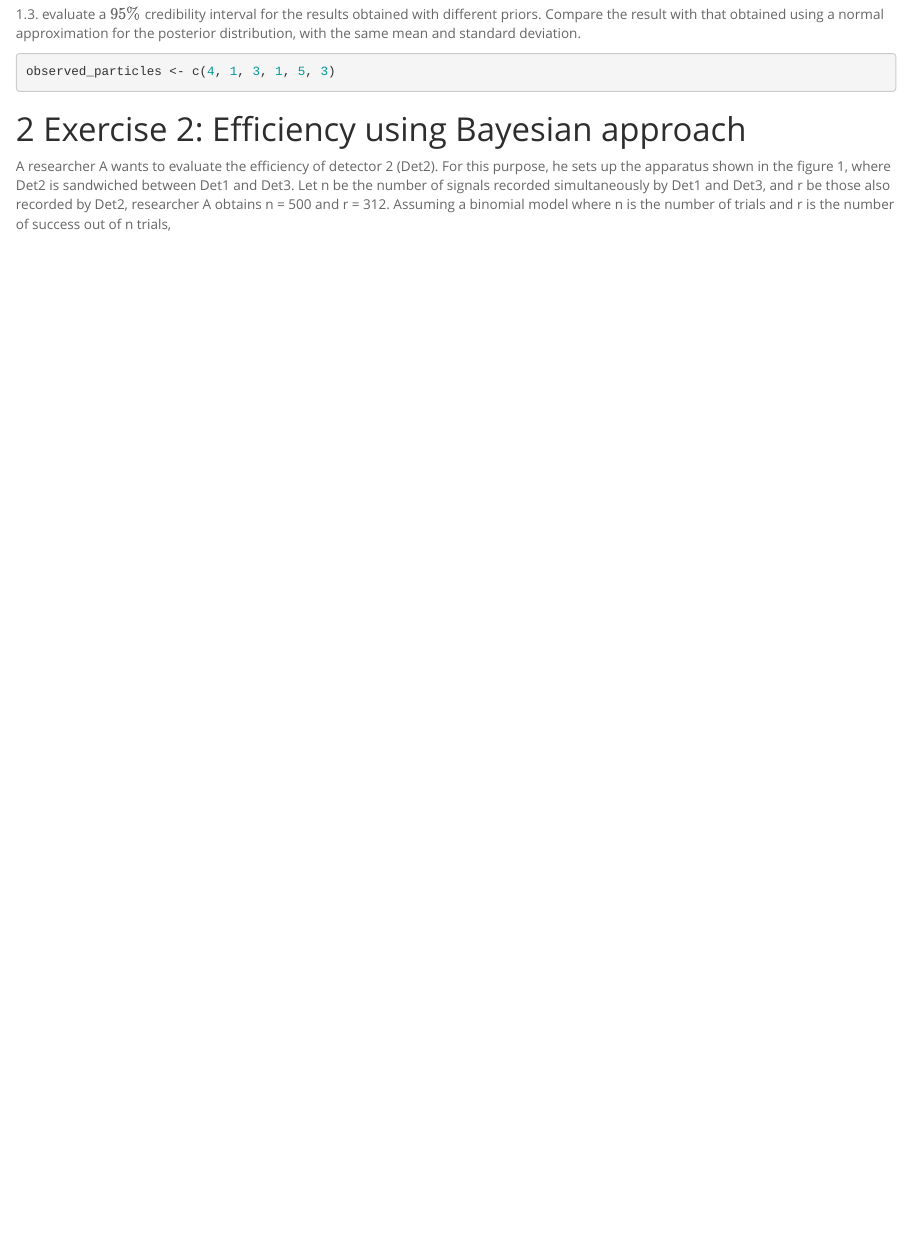
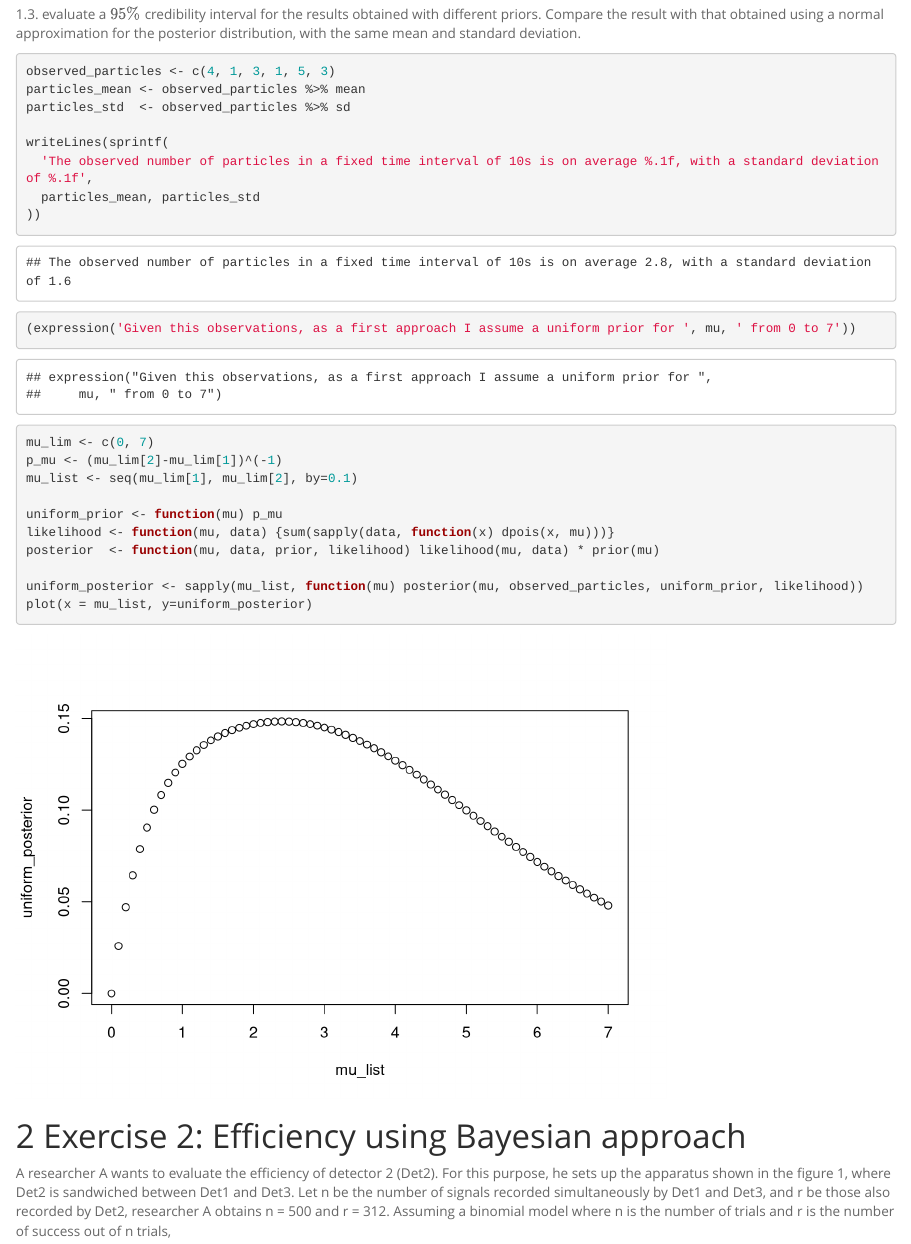
Before and after one commit to EmanueleCoradin/AdvancedStatistics, an R Markdown document (Emanuele_Coradin_Rlab03.Rmd): the page in a window 1100 px wide, from 500 px down. Rendered offline with R 4.5, knitr and Pandoc, with nearby package versions.

Commit message:
Assignment_3_v1

````diff
--- a/Emanuele_Coradin_Rlab03.Rmd
+++ b/Emanuele_Coradin_Rlab03.Rmd
@@ -52,7 +52,25 @@ The number of particles emitted by a radioactive source during a fixed interval
 
 ```{r 1.}
 observed_particles <- c(4, 1, 3, 1, 5, 3)
+particles_mean <- observed_particles %>% mean
+particles_std  <- observed_particles %>% sd
 
+writeLines(sprintf(
+  'The observed number of particles in a fixed time interval of 10s is on average %.1f, with a standard deviation of %.1f',
+  particles_mean, particles_std
+))
+(expression('Given this observations, as a first approach I assume a uniform prior for ', mu, ' from 0 to 7'))
+
+mu_lim <- c(0, 7)
+p_mu <- (mu_lim[2]-mu_lim[1])^(-1)
+mu_list <- seq(mu_lim[1], mu_lim[2], by=0.1)
+
+uniform_prior <- function(mu) p_mu
+likelihood <- function(mu, data) {sum(sapply(data, function(x) dpois(x, mu)))}
+posterior  <- function(mu, data, prior, likelihood) likelihood(mu, data) * prior(mu)
+
+uniform_posterior <- sapply(mu_list, function(mu) posterior(mu, observed_particles, uniform_prior, likelihood))
+plot(x = mu_list, y=uniform_posterior)
 ```
 
 # Exercise 2: Efficiency using Bayesian approach
````
